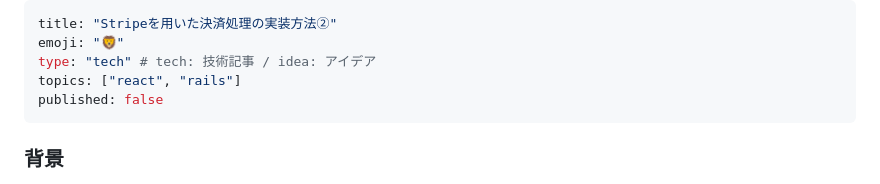
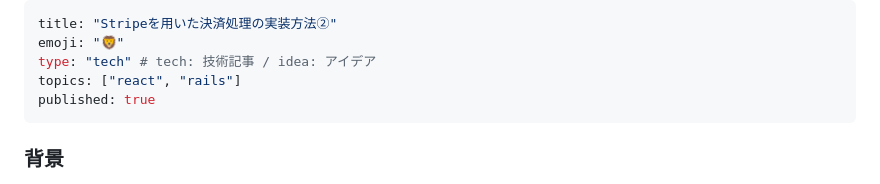
Before and after one commit to Onepiece2424/shampoo_ec_site, a Markdown page: articles/1915b82910c392.md, the part around the change. Rendered like a GitHub page.

```diff
--- a/articles/1915b82910c392.md
+++ b/articles/1915b82910c392.md
@@ -3,7 +3,7 @@ title: "Stripeを用いた決済処理の実装方法②"
 emoji: "🦁"
 type: "tech" # tech: 技術記事 / idea: アイデア
 topics: ["react", "rails"]
-published: false
+published: true
 ---
 ### 背景
 
```
Also changed, not shown: articles/6fa194f2c463b8.md (+1 -1 lines).
